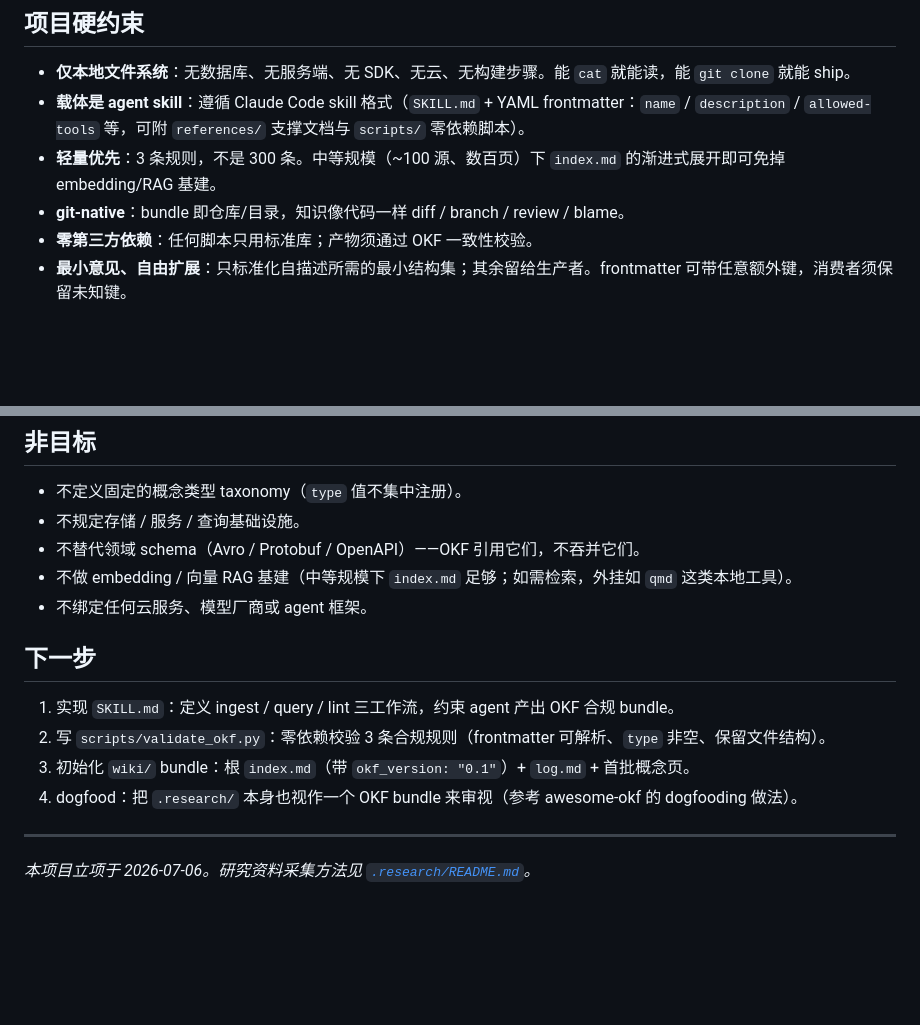
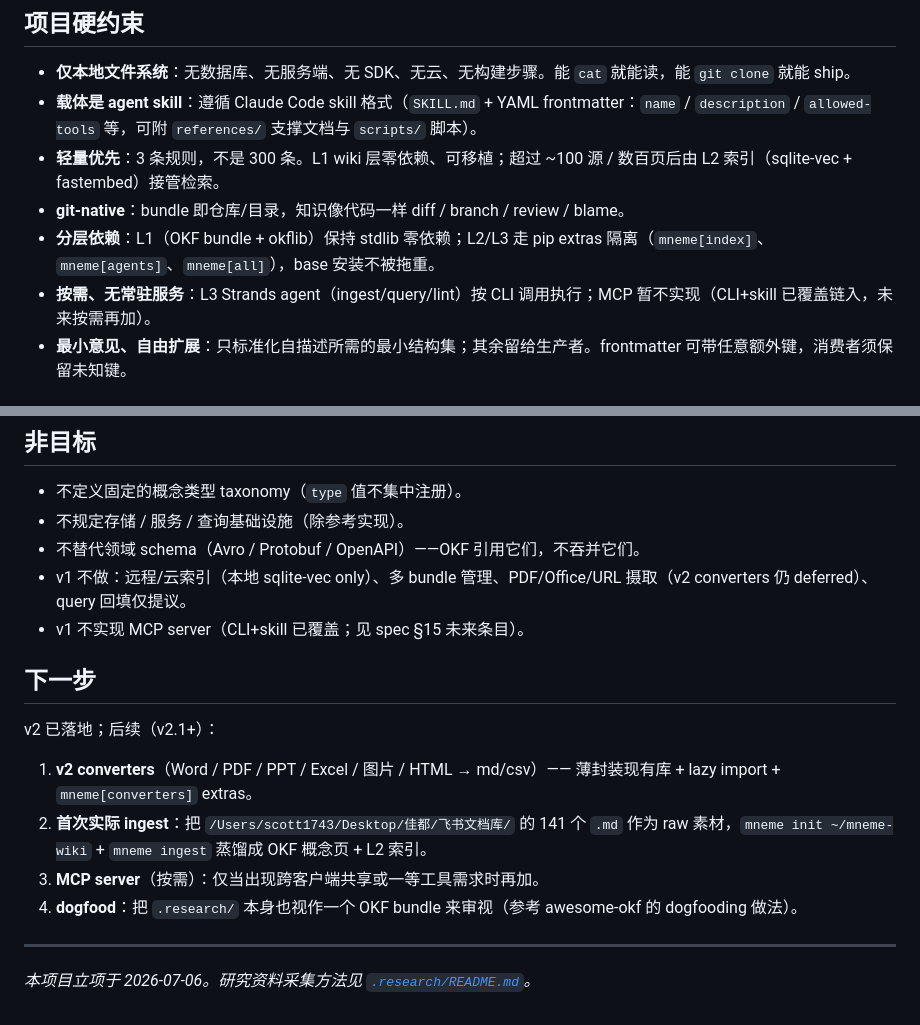
Before and after one commit to Scott1743/mneme, a Markdown page: CLAUDE.md, 2 parts joined by grey strips. Drawn GitHub-style; blank space fills up the shorter version.

Commit message:
docs: align CLAUDE.md constraints/non-goals/next-steps with shipped v2
Remove v1-era wording that contradicted the now-shipped L2/L3:
- "no embedding/RAG基建" → L2 (sqlite-vec + fastembed) IS the embedding layer
- "零第三方依赖" (absolute) → "分层依赖: L1 stdlib-only, L2/L3 via pip extras"
- "下一步" still listed v1 SKILL.md/validate_okf/wiki-init tasks (all done)
- Non-goals refreshed to v1-of-v2 exclusions (remote index, multi-bundle, converters deferred, MCP deferred).

Co-Authored-By: Claude Fable 5 <noreply@anthropic.com>

```diff
--- a/CLAUDE.md
+++ b/CLAUDE.md
@@ -79,10 +79,11 @@ okf_version: "0.1"           # 仅 bundle 根 index.md 可带，声明目标版
 ## 项目硬约束
 
 - **仅本地文件系统**：无数据库、无服务端、无 SDK、无云、无构建步骤。能 `cat` 就能读，能 `git clone` 就能 ship。
-- **载体是 agent skill**：遵循 Claude Code skill 格式（`SKILL.md` + YAML frontmatter：`name` / `description` / `allowed-tools` 等，可附 `references/` 支撑文档与 `scripts/` 零依赖脚本）。
-- **轻量优先**：3 条规则，不是 300 条。中等规模（~100 源、数百页）下 `index.md` 的渐进式展开即可免掉 embedding/RAG 基建。
+- **载体是 agent skill**：遵循 Claude Code skill 格式（`SKILL.md` + YAML frontmatter：`name` / `description` / `allowed-tools` 等，可附 `references/` 支撑文档与 `scripts/` 脚本）。
+- **轻量优先**：3 条规则，不是 300 条。L1 wiki 层零依赖、可移植；超过 ~100 源 / 数百页后由 L2 索引（sqlite-vec + fastembed）接管检索。
 - **git-native**：bundle 即仓库/目录，知识像代码一样 diff / branch / review / blame。
-- **零第三方依赖**：任何脚本只用标准库；产物须通过 OKF 一致性校验。
+- **分层依赖**：L1（OKF bundle + okflib）保持 stdlib 零依赖；L2/L3 走 pip extras 隔离（`mneme[index]`、`mneme[agents]`、`mneme[all]`），base 安装不被拖重。
+- **按需、无常驻服务**：L3 Strands agent（ingest/query/lint）按 CLI 调用执行；MCP 暂不实现（CLI+skill 已覆盖链入，未来按需再加）。
 - **最小意见、自由扩展**：只标准化自描述所需的最小结构集；其余留给生产者。frontmatter 可带任意额外键，消费者须保留未知键。
 
 ## 目录结构
@@ -138,17 +139,19 @@ mneme/                              # 仓库根
 ## 非目标
 
 - 不定义固定的概念类型 taxonomy（`type` 值不集中注册）。
-- 不规定存储 / 服务 / 查询基础设施。
+- 不规定存储 / 服务 / 查询基础设施（除参考实现）。
 - 不替代领域 schema（Avro / Protobuf / OpenAPI）——OKF 引用它们，不吞并它们。
-- 不做 embedding / 向量 RAG 基建（中等规模下 `index.md` 足够；如需检索，外挂如 `qmd` 这类本地工具）。
-- 不绑定任何云服务、模型厂商或 agent 框架。
+- v1 不做：远程/云索引（本地 sqlite-vec only）、多 bundle 管理、PDF/Office/URL 摄取（v2 converters 仍 deferred）、query 回填仅提议。
+- v1 不实现 MCP server（CLI+skill 已覆盖；见 spec §15 未来条目）。
 
 ## 下一步
 
-1. 实现 `SKILL.md`：定义 ingest / query / lint 三工作流，约束 agent 产出 OKF 合规 bundle。
-2. 写 `scripts/validate_okf.py`：零依赖校验 3 条合规规则（frontmatter 可解析、`type` 非空、保留文件结构）。
-3. 初始化 `wiki/` bundle：根 `index.md`（带 `okf_version: "0.1"`）+ `log.md` + 首批概念页。
-4. dogfood：把 `.research/` 本身也视作一个 OKF bundle 来审视（参考 awesome-okf 的 dogfooding 做法）。
+v2 已落地；后续（v2.1+）：
+
+1. **v2 converters**（Word / PDF / PPT / Excel / 图片 / HTML → md/csv）—— 薄封装现有库 + lazy import + `mneme[converters]` extras。
+2. **首次实际 ingest**：把 `/Users/scott1743/Desktop/佳都/飞书文档库/` 的 141 个 `.md` 作为 raw 素材，`mneme init ~/mneme-wiki` + `mneme ingest` 蒸馏成 OKF 概念页 + L2 索引。
+3. **MCP server**（按需）：仅当出现跨客户端共享或一等工具需求时再加。
+4. **dogfood**：把 `.research/` 本身也视作一个 OKF bundle 来审视（参考 awesome-okf 的 dogfooding 做法）。
 
 ---
 
```
